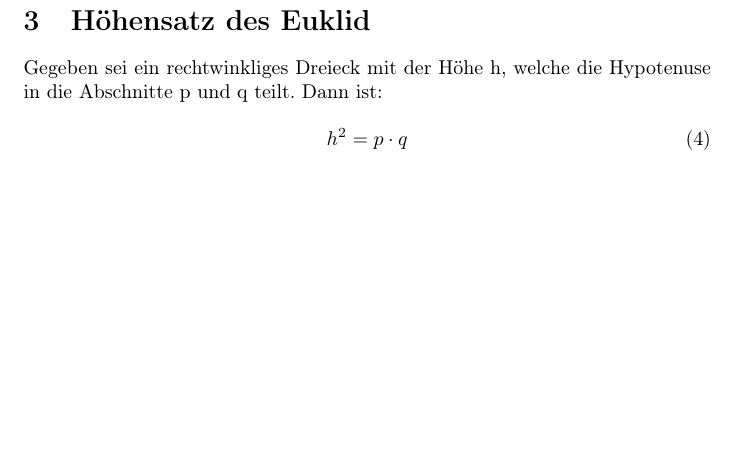
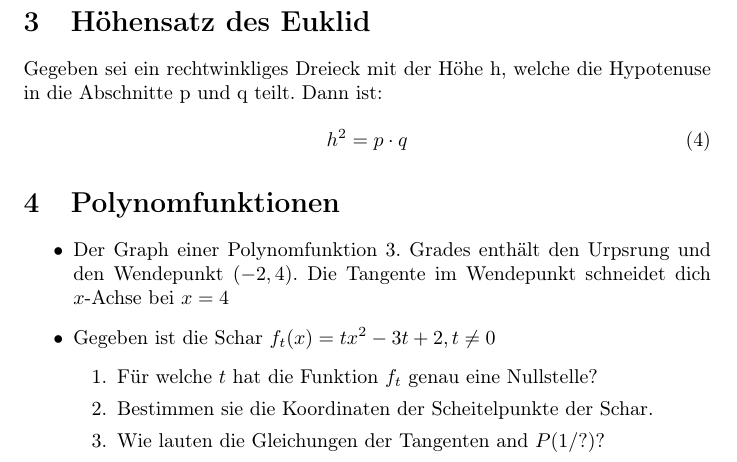
Before and after one commit to fibbo/LaTeX, a LaTeX document (Nachhilfe_Elena/Pythagoras_Euklid.tex): part of page 2 of 2, cut so that both start at the same text, the shorter picture padded with empty space. Compiled offline with pdfLaTeX.

Commit message:
elena zeugs

```diff
--- a/Nachhilfe_Elena/Pythagoras_Euklid.tex
+++ b/Nachhilfe_Elena/Pythagoras_Euklid.tex
@@ -63,4 +63,13 @@ Gegeben sei ein rechtwinkliges Dreieck mit der Höhe h, welche die Hypotenuse in
 h^2 = p\cdot q
 \end{equation}
 
+\section{Polynomfunktionen}
+\begin{itemize}
+\item Der Graph einer Polynomfunktion 3. Grades enth"alt den Urpsrung und den Wendepunkt \( (-2,4) \). Die Tangente im Wendepunkt schneidet dich \(x\)-Achse  bei \( x = 4\)
+\item Gegeben ist die Schar \( f_t(x) = tx^2 - 3t + 2, t\neq 0 \) \begin{enumerate}
+\item F"ur welche $t$ hat die Funktion $f_t$ genau eine Nullstelle?
+\item Bestimmen sie die Koordinaten der Scheitelpunkte der Schar.
+\item Wie lauten die Gleichungen der Tangenten and $P(1/?)$?
+\end{enumerate}
+\end{itemize}
 \end{document}
```
Also changed, not shown: Nachhilfe_Elena/Kathetensatz_Hoehensatz.tex (+3 -2 lines).
